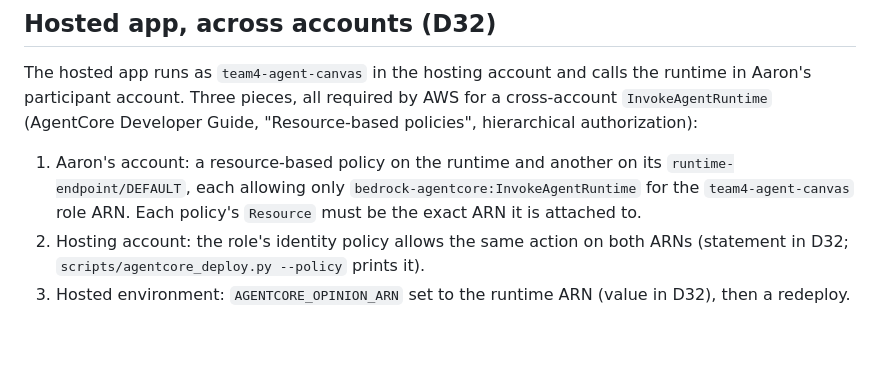
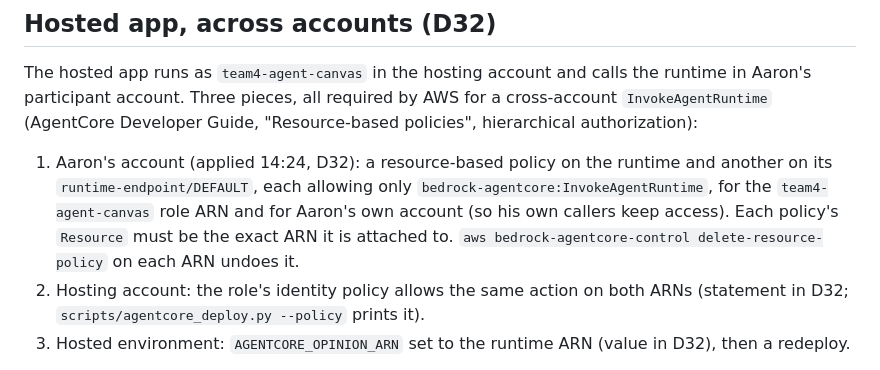
Before and after one commit to mayank-jain632/aws-ai-hackathon, a Markdown page: docs/agentcore.md, the part around the change. GitHub-like rendering; blank space fills up the shorter version.

```diff
--- a/docs/agentcore.md
+++ b/docs/agentcore.md
@@ -34,7 +34,7 @@ AWS_PROFILE=team4-toolkit uv run python scripts/agentcore_cleanup.py --apply --r
 
 The hosted app runs as `team4-agent-canvas` in the hosting account and calls the runtime in Aaron's participant account. Three pieces, all required by AWS for a cross-account `InvokeAgentRuntime` (AgentCore Developer Guide, "Resource-based policies", hierarchical authorization):
 
-1. Aaron's account: a resource-based policy on the runtime and another on its `runtime-endpoint/DEFAULT`, each allowing only `bedrock-agentcore:InvokeAgentRuntime` for the `team4-agent-canvas` role ARN. Each policy's `Resource` must be the exact ARN it is attached to.
+1. Aaron's account (applied 14:24, D32): a resource-based policy on the runtime and another on its `runtime-endpoint/DEFAULT`, each allowing only `bedrock-agentcore:InvokeAgentRuntime`, for the `team4-agent-canvas` role ARN and for Aaron's own account (so his own callers keep access). Each policy's `Resource` must be the exact ARN it is attached to. `aws bedrock-agentcore-control delete-resource-policy` on each ARN undoes it.
 2. Hosting account: the role's identity policy allows the same action on both ARNs (statement in D32; `scripts/agentcore_deploy.py --policy` prints it).
 3. Hosted environment: `AGENTCORE_OPINION_ARN` set to the runtime ARN (value in D32), then a redeploy.
 
```
Also changed, not shown: hub/DECISIONS.md (+1 -1 lines), hub/status/aaron.md (+1 -1 lines).
